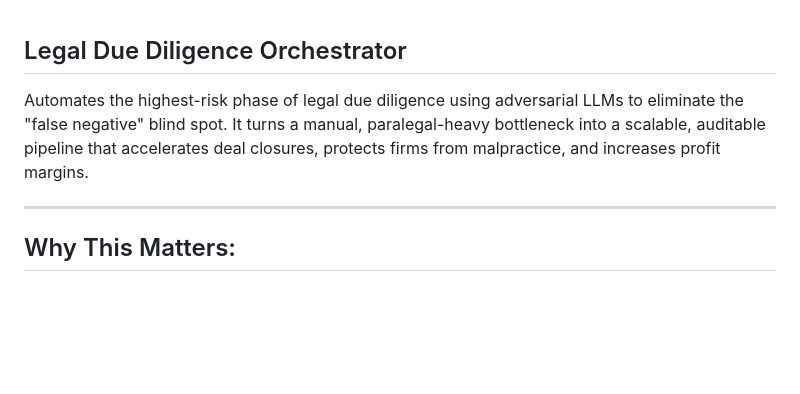
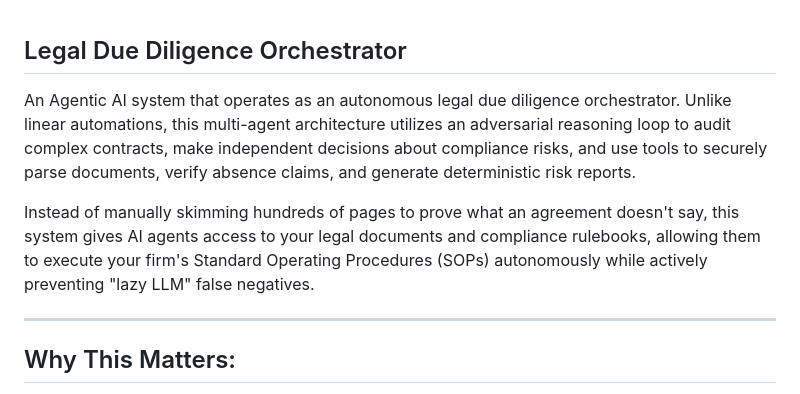
Before and after one commit to rhain-r/legal-due-diligence-orchestrator, a Markdown page: README.md, the part around the change. Drawn GitHub-style; blank space fills up the shorter version.

```diff
--- a/README.md
+++ b/README.md
@@ -1,5 +1,7 @@
 ## Legal Due Diligence Orchestrator
-Automates the highest-risk phase of legal due diligence using adversarial LLMs to eliminate the "false negative" blind spot. It turns a manual, paralegal-heavy bottleneck into a scalable, auditable pipeline that accelerates deal closures, protects firms from malpractice, and increases profit margins.
+An Agentic AI system that operates as an autonomous legal due diligence orchestrator. Unlike linear automations, this multi-agent architecture utilizes an adversarial reasoning loop to audit complex contracts, make independent decisions about compliance risks, and use tools to securely parse documents, verify absence claims, and generate deterministic risk reports.
+
+Instead of manually skimming hundreds of pages to prove what an agreement doesn't say, this system gives AI agents access to your legal documents and compliance rulebooks, allowing them to execute your firm's Standard Operating Procedures (SOPs) autonomously while actively preventing "lazy LLM" false negatives.
 
 ---
 ## Why This Matters:
```
